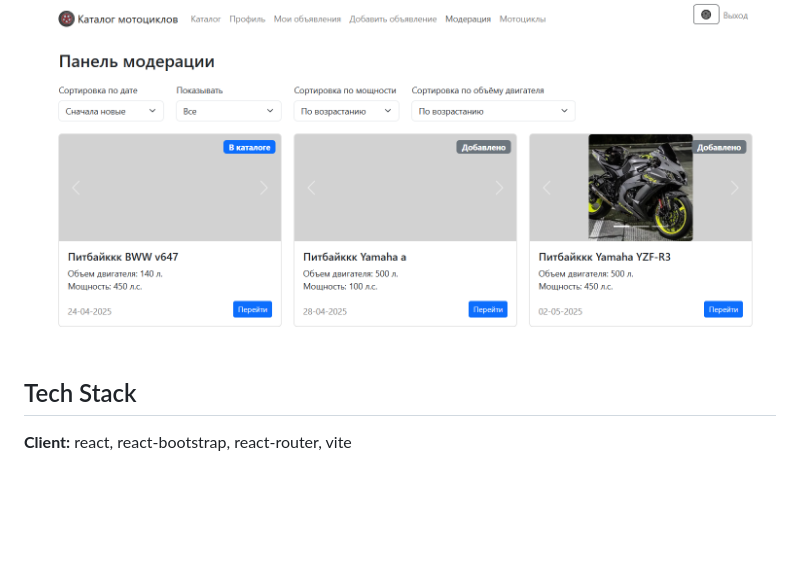
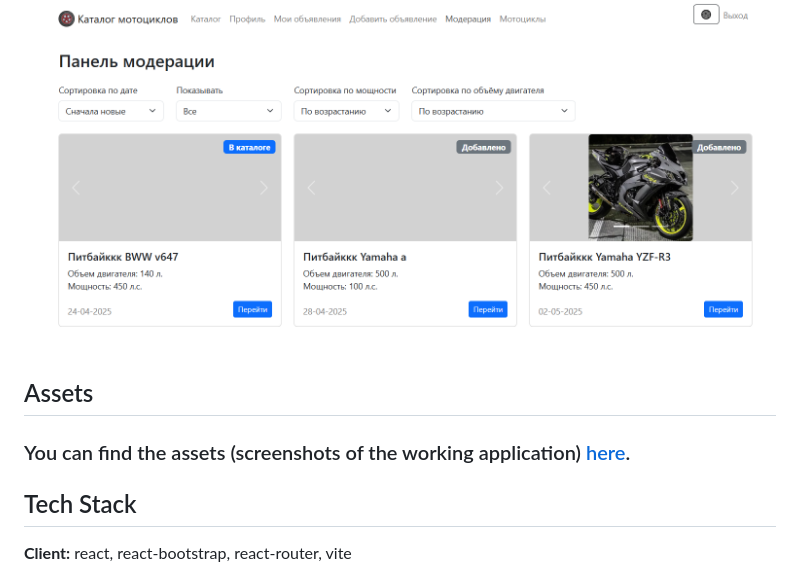
Before and after one commit to AtmSpheree/motorcycles-catalog.local, a Markdown page: README.md, the part around the change. GitHub-like rendering; blank space fills up the shorter version.

```diff
--- a/README.md
+++ b/README.md
@@ -5,6 +5,9 @@ A web application for placing ads for the sale of motorcycles
 
 ## Demo
 ![Preview of the application](/screen.png)
+
+## Assets
+### You can find the assets (screenshots of the working application) [here](/assets).
 
 ## Tech Stack
 
```
